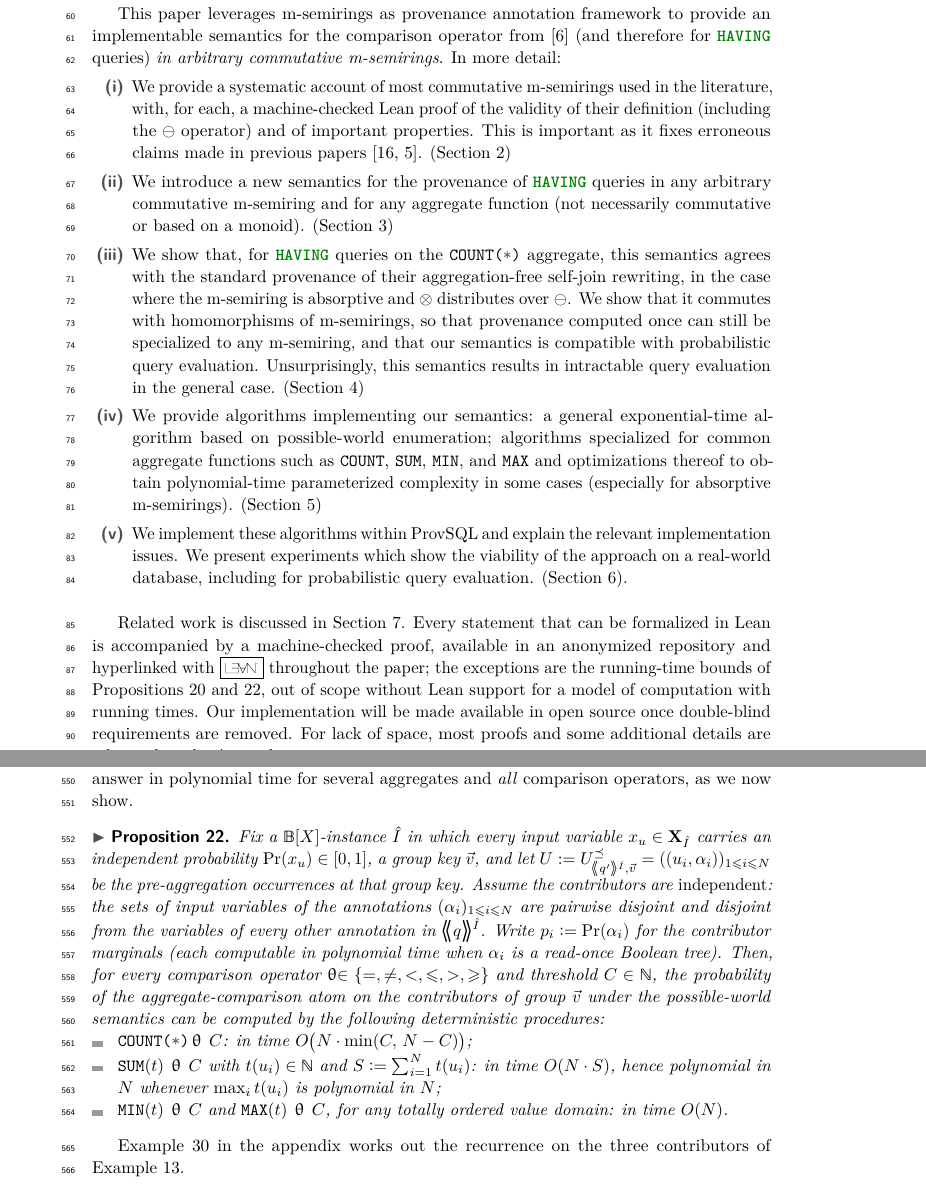
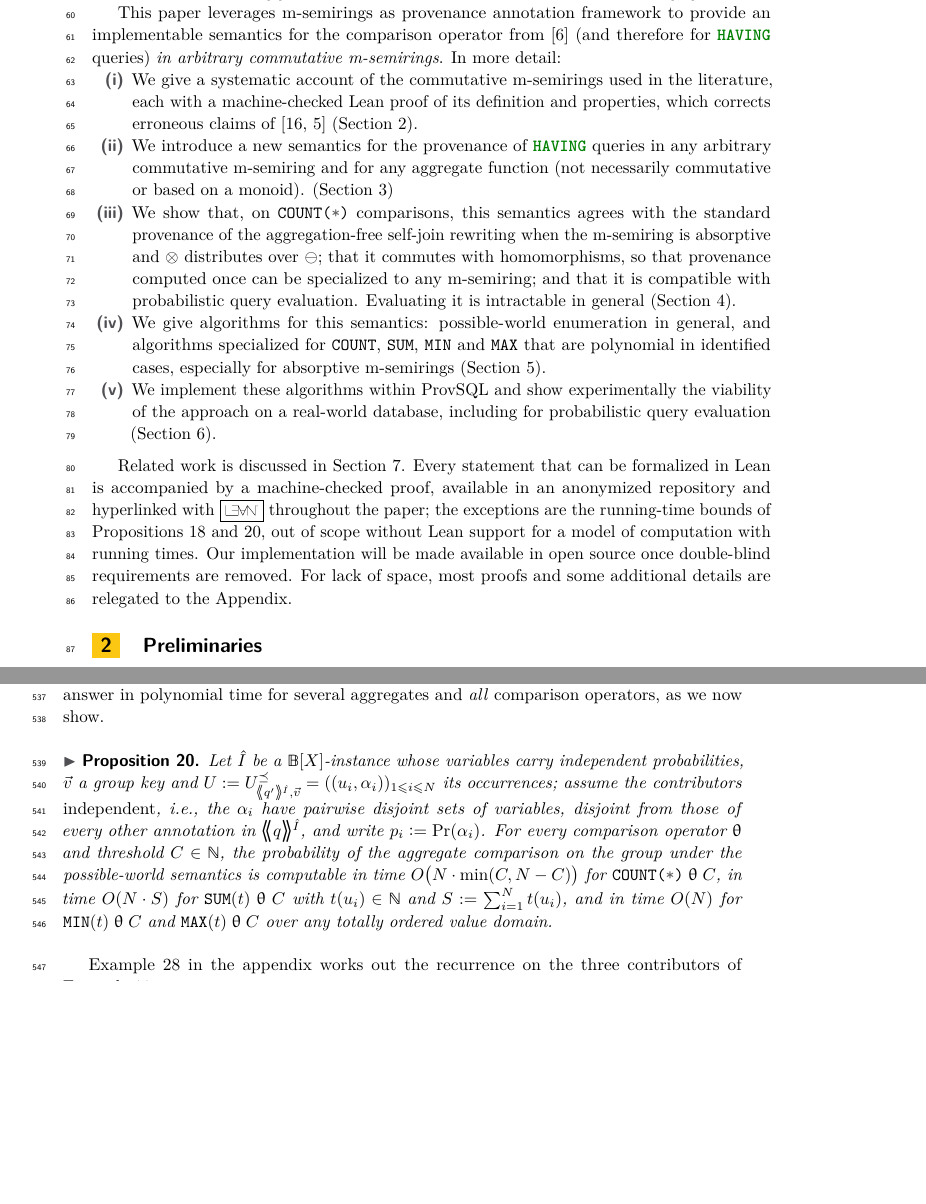
Before and after one commit to pratik2358/provsql_having, a LaTeX paper (main.tex, which reads algorithms.tex, introduction.tex): two parts of pages 2 and 14 of 52 before the commit and two parts of pages 2 and 13 of 51 after it, joined at a grey line, cut so that both start at the same text, the shorter picture padded with empty space. Compiled offline with pdfLaTeX.

Commit message:
Tighten introduction, probability proposition, SUM example, conclusion; merge the monus lemmas

```diff
--- a/algorithms.tex
+++ b/algorithms.tex
@@ -718,32 +705,20 @@ and \emph{all} comparison operators, as we now show.
 
 \begin{propositionrep}
 \label{prop:agg-cmp-poly-prob}
-Fix a $\mathbb{B}[X]$-instance $\hat I$ in which every input variable
-$x_u\in\mathbf X_{\hat I}$ carries an independent probability
-$\Pr(x_u)\in[0,1]$, a group key $\vec v$, and let
-$U\defeq U^{\preceq}_{\angsem{\hat I}{q'},\vec v}=((u_i,\alpha_i))_{1\le i\le N}$ be the
-pre-aggregation occurrences at that group key.
-Assume the contributors are \emph{independent}: the sets of input
-variables of the annotations $(\alpha_i)_{1\le i\le N}$ are pairwise
-disjoint and disjoint from the variables of every other annotation in
-$\angsem{\hat I}{q}$.  Write $p_i\defeq\Pr(\alpha_i)$ for the
-contributor marginals (each computable in polynomial time when
-$\alpha_i$ is a read-once Boolean tree).
-Then, for every comparison operator
-$\op\in\{=,\neq,<,\le,>,\ge\}$ and threshold $C\in\NN$, the probability
-of the aggregate-comparison atom on the contributors of group $\vec v$
-under the possible-world semantics can be computed by the following
-deterministic procedures:
-\begin{itemize}
-  \item \sql{COUNT(*)}\,$\op\,C$: in time
-        $O\bigl(N\cdot\min(C,\,N-C)\bigr)$;
-  \item \sql{SUM}$(t)\,\op\,C$ with $t(u_i)\in\NN$ and
-        $S\defeq\sum_{i=1}^N t(u_i)$: in time $O(N\cdot S)$, hence
-        polynomial in $N$ whenever $\max_i t(u_i)$ is polynomial in
-        $N$;
-  \item \sql{MIN}$(t)\,\op\,C$ and \sql{MAX}$(t)\,\op\,C$, for any
-        totally ordered value domain: in time $O(N)$.
-\end{itemize}
+Let $\hat I$ be a $\mathbb{B}[X]$-instance whose variables carry
+independent probabilities, $\vec v$ a group key and
+$U\defeq U^{\preceq}_{\angsem{\hat I}{q'},\vec v}=((u_i,\alpha_i))_{1\le i\le N}$
+its occurrences; assume the contributors \emph{independent}, i.e., the
+$\alpha_i$ have pairwise disjoint sets of variables, disjoint from those
+of every other annotation in $\angsem{\hat I}{q}$, and write
+$p_i\defeq\Pr(\alpha_i)$. For every comparison operator $\op$ and
+threshold $C\in\NN$, the probability of the aggregate comparison on the
+group under the possible-world semantics is computable in time
+$O\bigl(N\cdot\min(C,N-C)\bigr)$ for $\text{\sql{COUNT(*)}}\op C$, in
+time $O(N\cdot S)$ for $\text{\sql{SUM}}(t)\op C$ with $t(u_i)\in\NN$
+and $S\defeq\sum_{i=1}^N t(u_i)$, and in time $O(N)$ for
+$\text{\sql{MIN}}(t)\op C$ and $\text{\sql{MAX}}(t)\op C$ over any
+totally ordered value domain.
 \end{propositionrep}
 
 \begin{proof}
--- a/introduction.tex
+++ b/introduction.tex
@@ -67,14 +66,11 @@ an implementable semantics for the comparison operator from
 queries) \emph{in arbitrary commutative
 m-semirings}. In more detail:
 \begin{enumerate}[(i)]
-\item We provide a systematic account of most commutative m-semirings
-  used in the literature, with, for each, a machine-checked Lean proof
-  of the validity of their definition (including the~$\ominus$
-  operator) and of important properties.
-  This is important as it
-  fixes erroneous claims made in previous papers
-  \cite{geerts2010database,amsterdamer2011limitations}.
-  (Section~\ref{sec:preliminaries})
+\item We give a systematic account of the commutative m-semirings used
+  in the literature, each with a machine-checked Lean proof of its
+  definition and properties, which corrects erroneous claims
+  of~\cite{geerts2010database,amsterdamer2011limitations}
+  (Section~\ref{sec:preliminaries}).
 
   \item We introduce a new semantics for the provenance of \sql{HAVING} queries
   in any
@@ -82,32 +78,23 @@ m-semirings}. In more detail:
   function (not necessarily commutative or based on a monoid). (Section
   \ref{sec:semantics})
 
-\item We show that, for \sql{HAVING} queries on the \sql{COUNT(*)}
-  aggregate, this semantics agrees with the standard provenance of their
-  aggregation-free self-join rewriting, in the case where the m-semiring
-  is absorptive and $\otimes$ distributes over $\ominus$. We show that it
-  commutes with homomorphisms of m-semirings, so that provenance
-  computed once can still be specialized to any m-semiring, and that our
-  semantics is compatible with probabilistic query evaluation.
-  Unsurprisingly, this semantics results in intractable query evaluation
-  in the general case. (Section
-  \ref{sec:results})
+\item We show that, on \sql{COUNT(*)} comparisons, this semantics
+  agrees with the standard provenance of the aggregation-free self-join
+  rewriting when the m-semiring is absorptive and $\otimes$ distributes
+  over $\ominus$; that it commutes with homomorphisms, so that provenance
+  computed once can be specialized to any m-semiring; and that it is
+  compatible with probabilistic query evaluation. Evaluating it is
+  intractable in general (Section~\ref{sec:results}).
 
-\item We provide algorithms implementing our semantics: a general
-  exponential-time
-  algorithm based on possible-world enumeration; algorithms specialized
-  for common aggregate functions such as \sql{COUNT}, \sql{SUM},
-  \sql{MIN}, and \sql{MAX} and optimizations
-  thereof to obtain polynomial-time parameterized complexity in some
-  cases
-  (especially for absorptive m-semirings). (Section
-  \ref{sec:algorithms})
+\item We give algorithms for this semantics: possible-world enumeration
+  in general, and algorithms specialized for \sql{COUNT}, \sql{SUM},
+  \sql{MIN} and \sql{MAX} that are polynomial in identified cases,
+  especially for absorptive m-semirings (Section~\ref{sec:algorithms}).
 
-\item We implement these algorithms within ProvSQL and explain the relevant
-  implementation issues.
-We present experiments which show
-  the viability of the approach on a real-world database, including for probabilistic
-  query evaluation. (Section \ref{sec:implementation_experiments}).
+\item We implement these algorithms within ProvSQL and show
+  experimentally the viability of the approach on a real-world database,
+  including for probabilistic query evaluation
+  (Section~\ref{sec:implementation_experiments}).
 \end{enumerate}
 
 Related work is discussed in Section~\ref{sec:related_work}.
```
Also changed, not shown: conclusion.tex (+15 -20 lines), preliminaries.tex (+15 -39 lines), results.tex (+8 -8 lines), semantics.tex (+4 -4 lines), algorithms.tex (33 more changed lines), introduction.tex (5 more changed lines).
